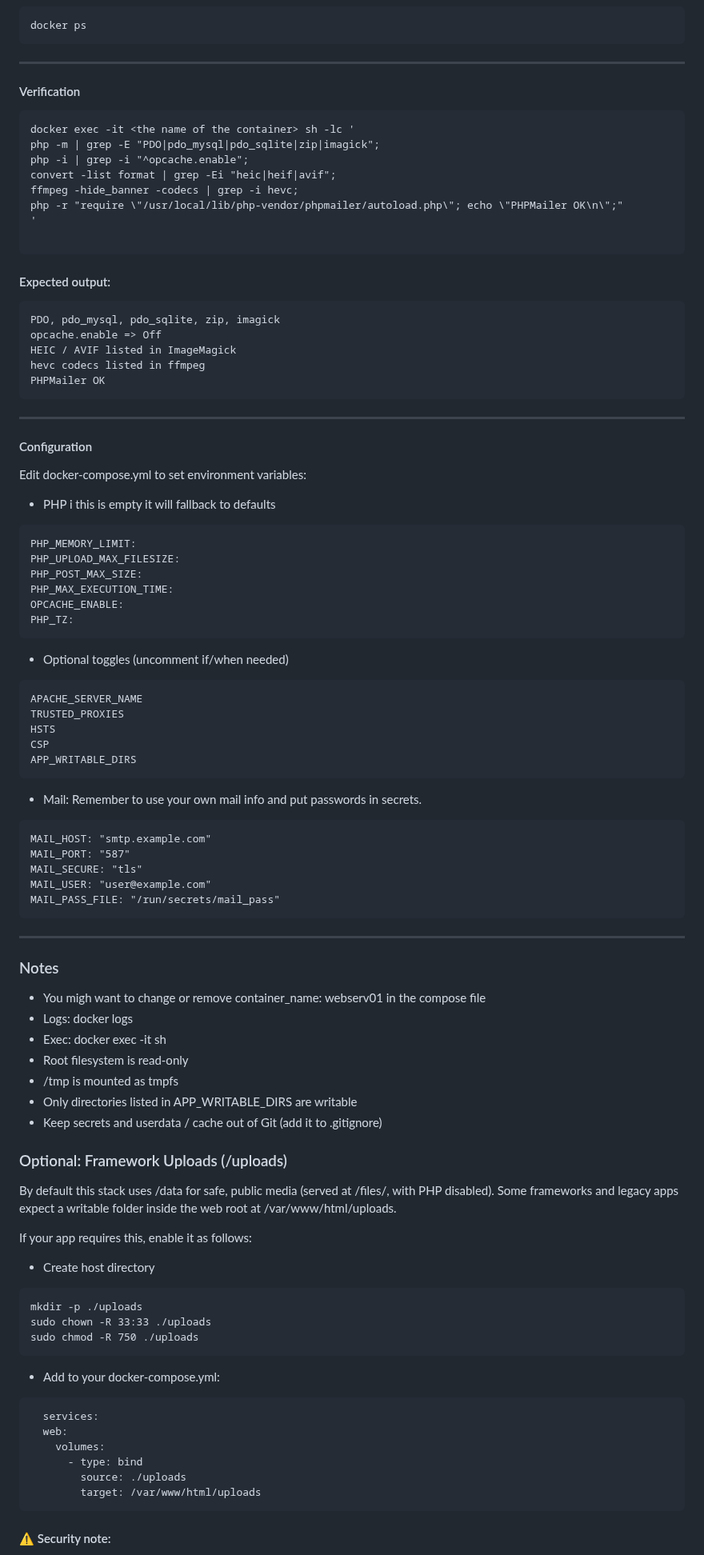
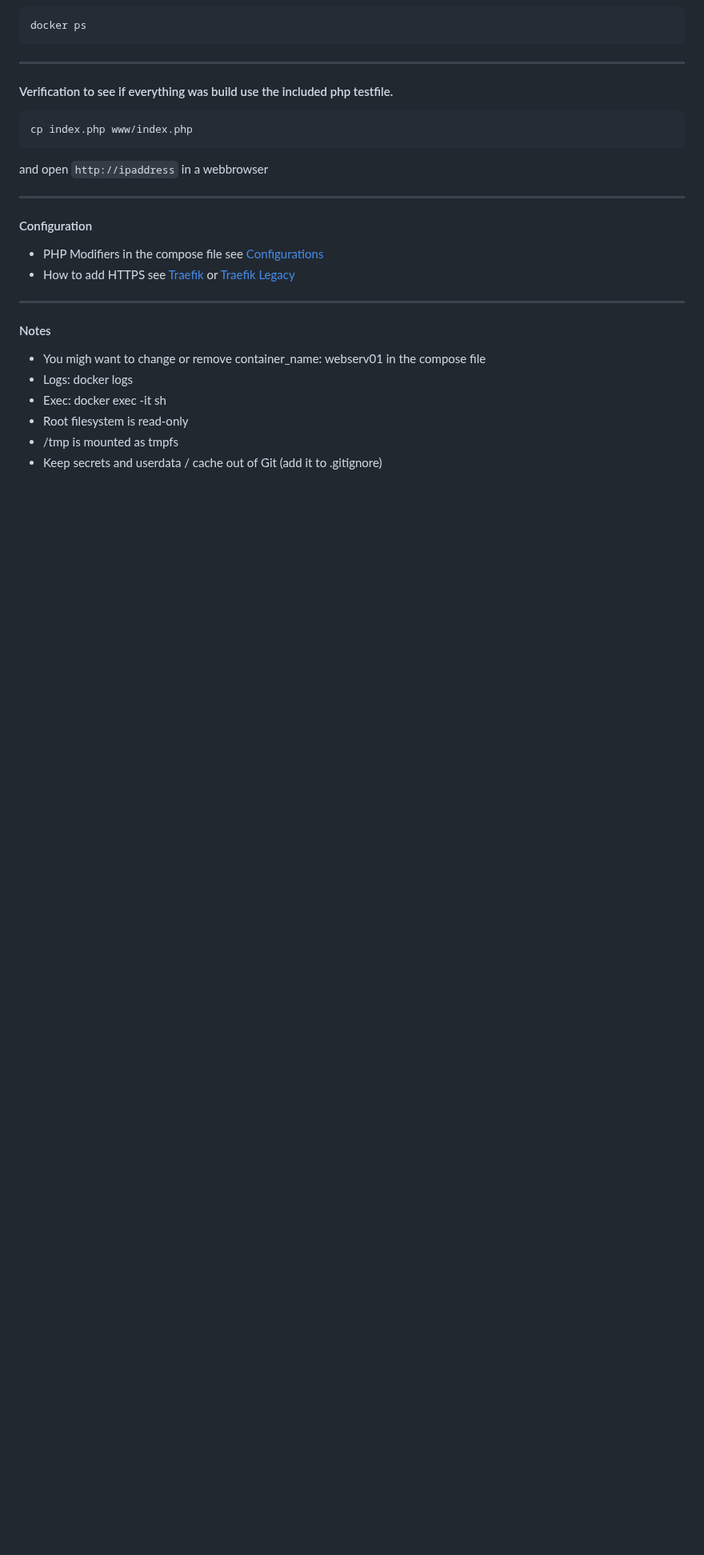
Before and after one commit to theoppermann/php-media-kit, a Markdown page: README.md, the part around one of its changes. Shown at 80% size. Rendered like a GitHub page; blank space fills up the shorter version.

````diff
--- a/README.md
+++ b/README.md
@@ -119,89 +119,25 @@ docker ps
 ```
 ---
 
-#### Verification
+#### Verification to see if everything was build use the included php testfile.
 ```
-docker exec -it <the name of the container> sh -lc '
-php -m | grep -E "PDO|pdo_mysql|pdo_sqlite|zip|imagick";
-php -i | grep -i "^opcache.enable";
-convert -list format | grep -Ei "heic|heif|avif";
-ffmpeg -hide_banner -codecs | grep -i hevc;
-php -r "require \"/usr/local/lib/php-vendor/phpmailer/autoload.php\"; echo \"PHPMailer OK\n\";"
-'
+cp index.php www/index.php
+```
+and open ```http://ipaddress``` in a webbrowser
 
-```
-#### Expected output:
-```
-PDO, pdo_mysql, pdo_sqlite, zip, imagick
-opcache.enable => Off
-HEIC / AVIF listed in ImageMagick
-hevc codecs listed in ffmpeg
-PHPMailer OK
-```
 ---
 
 #### Configuration
+- PHP Modifiers in the compose file see [Configurations](notes/conf.md)
+- How to add HTTPS see [Traefik](notes/traefik.md) or [Traefik Legacy](notes/traefik_legacy.md)
 
-Edit docker-compose.yml to set environment variables:
-
-- PHP i this is empty it will fallback to defaults
-```
-PHP_MEMORY_LIMIT:
-PHP_UPLOAD_MAX_FILESIZE:
-PHP_POST_MAX_SIZE:
-PHP_MAX_EXECUTION_TIME:
-OPCACHE_ENABLE:
-PHP_TZ:
-```
-
-- Optional toggles (uncomment if/when needed)
-```
-APACHE_SERVER_NAME
-TRUSTED_PROXIES
-HSTS
-CSP
-APP_WRITABLE_DIRS
-```
-- Mail: Remember to use your own mail info and put passwords in secrets.
-```
-MAIL_HOST: "smtp.example.com"
-MAIL_PORT: "587"
-MAIL_SECURE: "tls"
-MAIL_USER: "user@example.com"
-MAIL_PASS_FILE: "/run/secrets/mail_pass"
-```
 ---
 
-### Notes
+#### Notes
 
 - You migh want to change or remove container_name: webserv01 in the compose file
 - Logs: docker logs <the name of the container>
 - Exec: docker exec -it <the name of the container> sh
 - Root filesystem is read-only
 - /tmp is mounted as tmpfs
-- Only directories listed in APP_WRITABLE_DIRS are writable
 - Keep secrets and userdata / cache out of Git (add it to .gitignore)
-
-### Optional: Framework Uploads (/uploads)
-
-By default this stack uses /data for safe, public media (served at /files/, with PHP disabled).
-Some frameworks and legacy apps expect a writable folder inside the web root at /var/www/html/uploads.
-
-If your app requires this, enable it as follows:
-- Create host directory
-```
-mkdir -p ./uploads
-sudo chown -R 33:33 ./uploads
-sudo chmod -R 750 ./uploads
-```
-- Add to your docker-compose.yml:
-```
-  services:
-  web:
-    volumes:
-      - type: bind
-        source: ./uploads
-        target: /var/www/html/uploads
-```
-#### ⚠️ Security note:
-
````
Also changed, not shown: other parts of README.md (+4 -33 lines).
